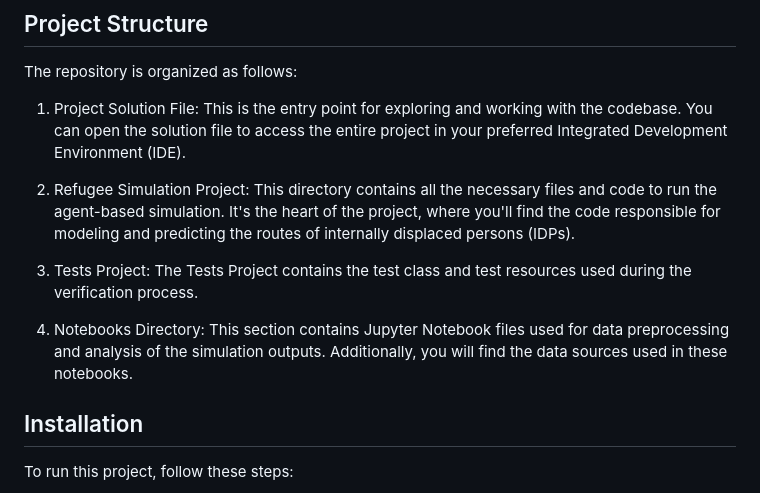
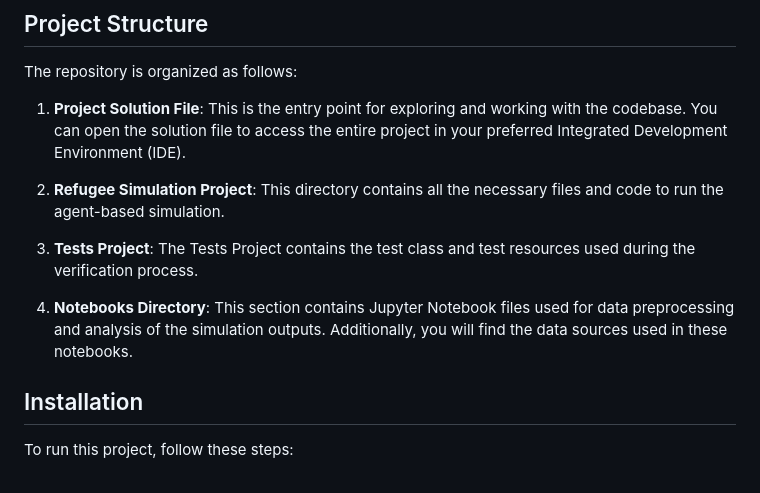
Before and after one commit to VRibeiro01/BA_V_Ribeiro, a Markdown page: README.md, the part around the change. GitHub-like rendering.

```diff
--- a/README.md
+++ b/README.md
@@ -23,13 +23,13 @@ In my thesis, I take this model and reimplement it in C# using the MARS Framewor
 
 The repository is organized as follows:
 
-1. Project Solution File: This is the entry point for exploring and working with the codebase. You can open the solution file to access the entire project in your preferred Integrated Development Environment (IDE).
+1. **Project Solution File**: This is the entry point for exploring and working with the codebase. You can open the solution file to access the entire project in your preferred Integrated Development Environment (IDE).
 
-2. Refugee Simulation Project: This directory contains all the necessary files and code to run the agent-based simulation. It's the heart of the project, where you'll find the code responsible for modeling and predicting the routes of internally displaced persons (IDPs).
+2. **Refugee Simulation Project**: This directory contains all the necessary files and code to run the agent-based simulation.
 
-3. Tests Project: The Tests Project contains the test class and test resources used during the verification process.
+3. **Tests Project**: The Tests Project contains the test class and test resources used during the verification process.
 
-4. Notebooks Directory: This section contains Jupyter Notebook files used for data preprocessing and analysis of the simulation outputs. Additionally, you will find the data sources used in these notebooks.
+4. **Notebooks Directory**: This section contains Jupyter Notebook files used for data preprocessing and analysis of the simulation outputs. Additionally, you will find the data sources used in these notebooks.
 
 ## Installation
 
```
